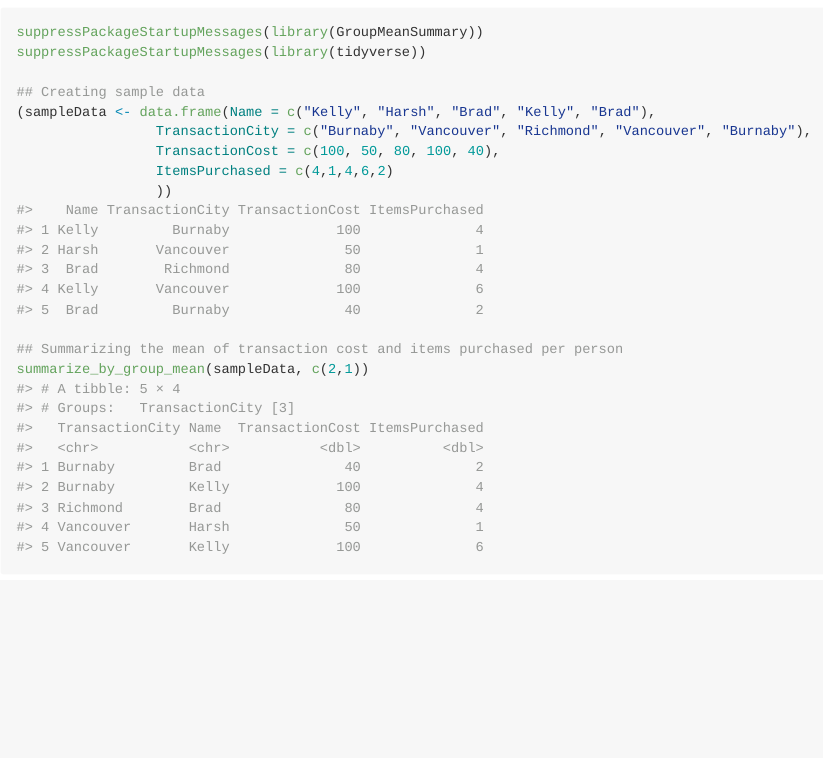
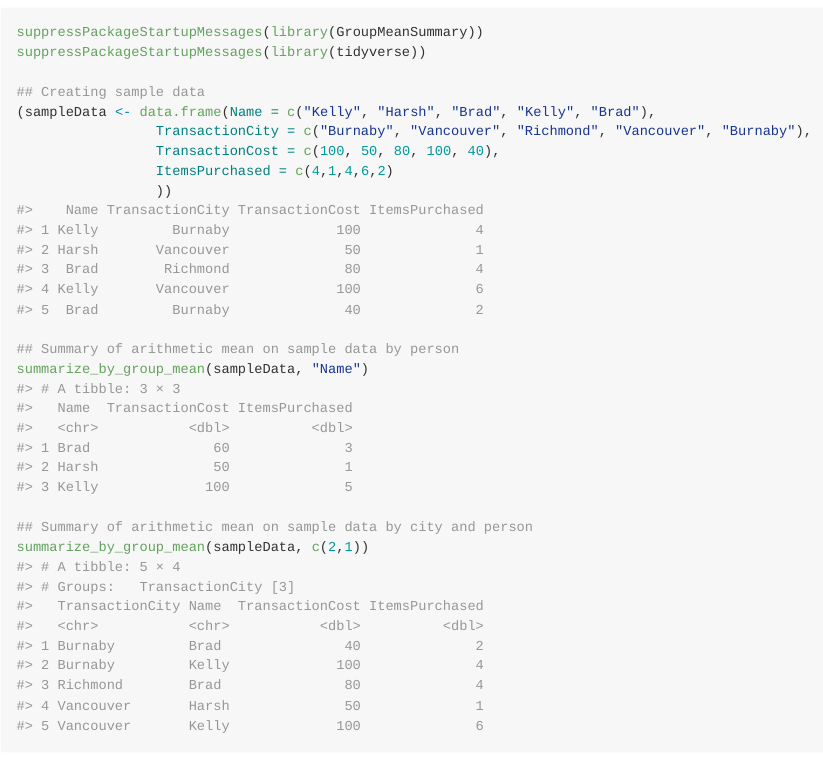
Before and after one commit to stat545ubc-2022/assignment-b1-and-b2-hs235, an R Markdown document (README.Rmd): the page in a window 1100 px wide, from 510 px down. Rendered offline with R 4.5, knitr and Pandoc, with nearby package versions; badge pictures from the web are left out; common packages that the code uses without loading them are loaded.

Commit message:
Further expanding readme example, final edit

````diff
--- a/README.Rmd
+++ b/README.Rmd
@@ -45,7 +45,10 @@ suppressPackageStartupMessages(library(tidyverse))
                  ItemsPurchased = c(4,1,4,6,2)
                  ))
 
-## Summarizing the mean of transaction cost and items purchased per person
+## Summary of arithmetic mean on sample data by person
+summarize_by_group_mean(sampleData, "Name")
+
+## Summary of arithmetic mean on sample data by city and person
 summarize_by_group_mean(sampleData, c(2,1))
 ```
 
````
Also changed, not shown: README.md.
